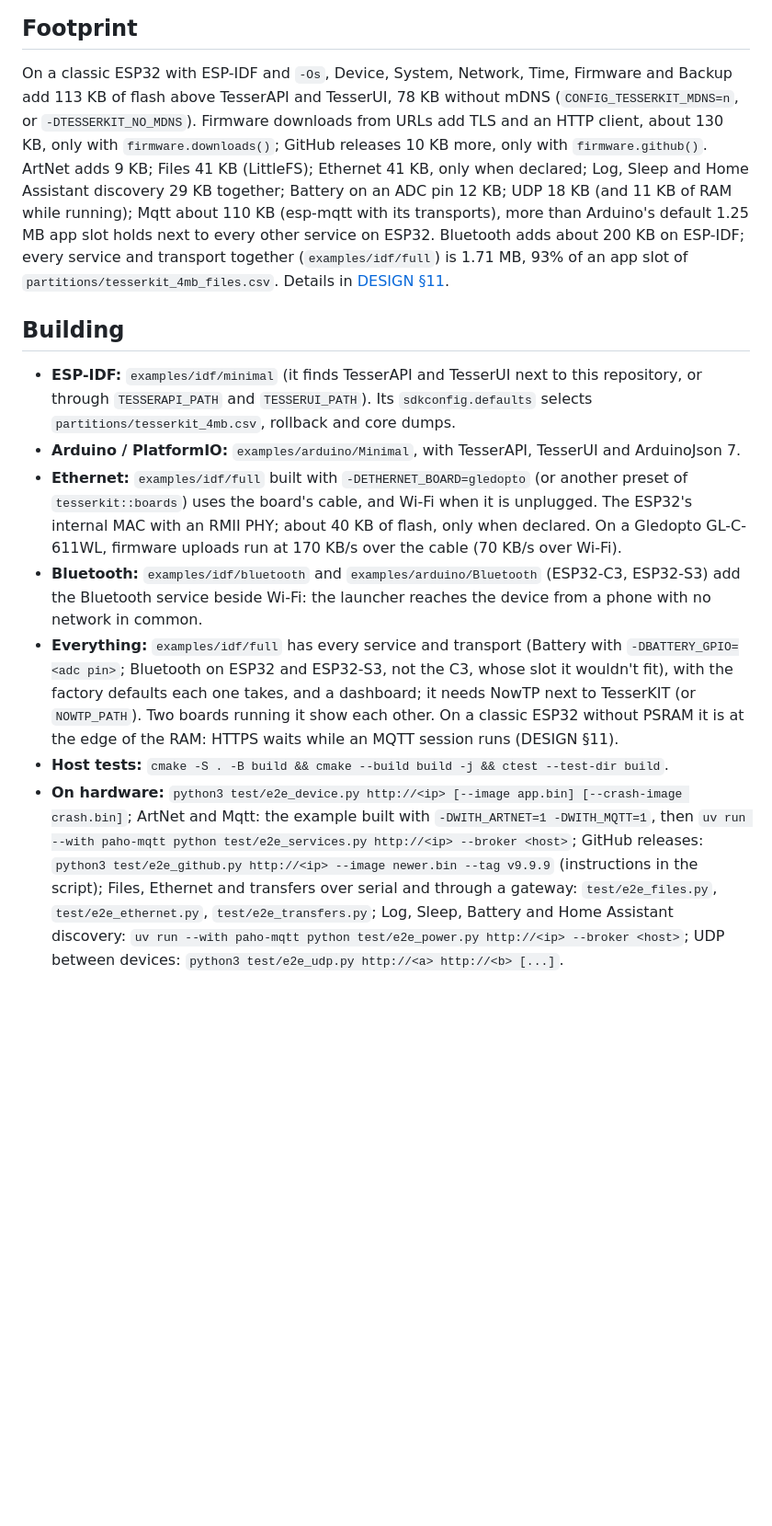
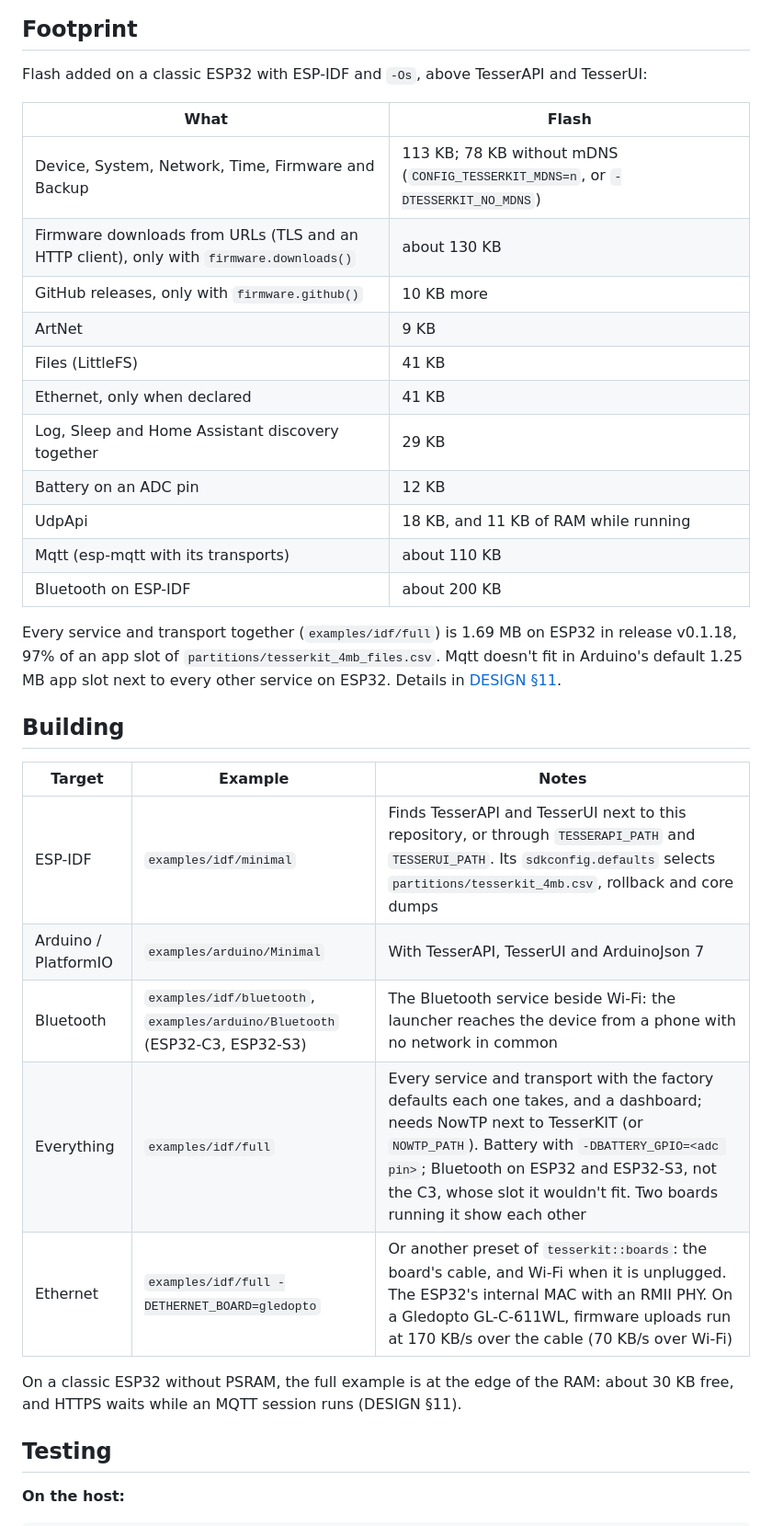
Before and after one commit to leokeba/TesserKIT, a Markdown page: README.md, the part around one of its changes. Shown at 92% size. Drawn GitHub-style; blank space fills up the shorter version.

```diff
--- a/README.md
+++ b/README.md
@@ -66,13 +92,36 @@ Without the Auth service, or until it holds an admin account, the device is open
 ## Footprint
 
-On a classic ESP32 with ESP-IDF and `-Os`, Device, System, Network, Time, Firmware and Backup add 113 KB of flash above TesserAPI and TesserUI, 78 KB without mDNS (`CONFIG_TESSERKIT_MDNS=n`, or `-DTESSERKIT_NO_MDNS`). Firmware downloads from URLs add TLS and an HTTP client, about 130 KB, only with `firmware.downloads()`; GitHub releases 10 KB more, only with `firmware.github()`. ArtNet adds 9 KB; Files 41 KB (LittleFS); Ethernet 41 KB, only when declared; Log, Sleep and Home Assistant discovery 29 KB together; Battery on an ADC pin 12 KB; UDP 18 KB (and 11 KB of RAM while running); Mqtt about 110 KB (esp-mqtt with its transports), more than Arduino's default 1.25 MB app slot holds next to every other service on ESP32. Bluetooth adds about 200 KB on ESP-IDF; every service and transport together (`examples/idf/full`) is 1.71 MB, 93% of an app slot of `partitions/tesserkit_4mb_files.csv`. Details in [DESIGN §11](docs/DESIGN.md#11-footprint).
+Flash added on a classic ESP32 with ESP-IDF and `-Os`, above TesserAPI and TesserUI:
+
+| What | Flash |
+|---|---|
+| Device, System, Network, Time, Firmware and Backup | 113 KB; 78 KB without mDNS (`CONFIG_TESSERKIT_MDNS=n`, or `-DTESSERKIT_NO_MDNS`) |
+| Firmware downloads from URLs (TLS and an HTTP client), only with `firmware.downloads()` | about 130 KB |
+| GitHub releases, only with `firmware.github()` | 10 KB more |
+| ArtNet | 9 KB |
+| Files (LittleFS) | 41 KB |
+| Ethernet, only when declared | 41 KB |
+| Log, Sleep and Home Assistant discovery together | 29 KB |
+| Battery on an ADC pin | 12 KB |
+| UdpApi | 18 KB, and 11 KB of RAM while running |
+| Mqtt (esp-mqtt with its transports) | about 110 KB |
+| Bluetooth on ESP-IDF | about 200 KB |
+
+Every service and transport together (`examples/idf/full`) is 1.69 MB on ESP32 in release v0.1.18, 97% of an app slot of `partitions/tesserkit_4mb_files.csv`. Mqtt doesn't fit in Arduino's default 1.25 MB app slot next to every other service on ESP32. Details in [DESIGN §11](docs/DESIGN.md#11-footprint).
 
 ## Building
 
-- **ESP-IDF:** `examples/idf/minimal` (it finds TesserAPI and TesserUI next to this repository, or through `TESSERAPI_PATH` and `TESSERUI_PATH`). Its `sdkconfig.defaults` selects `partitions/tesserkit_4mb.csv`, rollback and core dumps.
-- **Arduino / PlatformIO:** `examples/arduino/Minimal`, with TesserAPI, TesserUI and ArduinoJson 7.
-- **Ethernet:** `examples/idf/full` built with `-DETHERNET_BOARD=gledopto` (or another preset of `tesserkit::boards`) uses the board's cable, and Wi-Fi when it is unplugged. The ESP32's internal MAC with an RMII PHY; about 40 KB of flash, only when declared. On a Gledopto GL-C-611WL, firmware uploads run at 170 KB/s over the cable (70 KB/s over Wi-Fi).
-- **Bluetooth:** `examples/idf/bluetooth` and `examples/arduino/Bluetooth` (ESP32-C3, ESP32-S3) add the Bluetooth service beside Wi-Fi: the launcher reaches the device from a phone with no network in common.
-- **Everything:** `examples/idf/full` has every service and transport (Battery with `-DBATTERY_GPIO=<adc pin>`; Bluetooth on ESP32 and ESP32-S3, not the C3, whose slot it wouldn't fit), with the factory defaults each one takes, and a dashboard; it needs NowTP next to TesserKIT (or `NOWTP_PATH`). Two boards running it show each other. On a classic ESP32 without PSRAM it is at the edge of the RAM: HTTPS waits while an MQTT session runs (DESIGN §11).
-- **Host tests:** `cmake -S . -B build && cmake --build build -j && ctest --test-dir build`.
-- **On hardware:** `python3 test/e2e_device.py http://<ip> [--image app.bin] [--crash-image crash.bin]`; ArtNet and Mqtt: the example built with `-DWITH_ARTNET=1 -DWITH_MQTT=1`, then `uv run --with paho-mqtt python test/e2e_services.py http://<ip> --broker <host>`; GitHub releases: `python3 test/e2e_github.py http://<ip> --image newer.bin --tag v9.9.9` (instructions in the script); Files, Ethernet and transfers over serial and through a gateway: `test/e2e_files.py`, `test/e2e_ethernet.py`, `test/e2e_transfers.py`; Log, Sleep, Battery and Home Assistant discovery: `uv run --with paho-mqtt python test/e2e_power.py http://<ip> --broker <host>`; UDP between devices: `python3 test/e2e_udp.py http://<a> http://<b> [...]`.
+| Target | Example | Notes |
+|---|---|---|
+| ESP-IDF | `examples/idf/minimal` | Finds TesserAPI and TesserUI next to this repository, or through `TESSERAPI_PATH` and `TESSERUI_PATH`. Its `sdkconfig.defaults` selects `partitions/tesserkit_4mb.csv`, rollback and core dumps |
+| Arduino / PlatformIO | `examples/arduino/Minimal` | With TesserAPI, TesserUI and ArduinoJson 7 |
+| Bluetooth | `examples/idf/bluetooth`, `examples/arduino/Bluetooth` (ESP32-C3, ESP32-S3) | The Bluetooth service beside Wi-Fi: the launcher reaches the device from a phone with no network in common |
+| Everything | `examples/idf/full` | Every service and transport with the factory defaults each one takes, and a dashboard; needs NowTP next to TesserKIT (or `NOWTP_PATH`). Battery with `-DBATTERY_GPIO=<adc pin>`; Bluetooth on ESP32 and ESP32-S3, not the C3, whose slot it wouldn't fit. Two boards running it show each other |
+| Ethernet | `examples/idf/full -DETHERNET_BOARD=gledopto` | Or another preset of `tesserkit::boards`: the board's cable, and Wi-Fi when it is unplugged. The ESP32's internal MAC with an RMII PHY. On a Gledopto GL-C-611WL, firmware uploads run at 170 KB/s over the cable (70 KB/s over Wi-Fi) |
+
+On a classic ESP32 without PSRAM, the full example is at the edge of the RAM: about 30 KB free, and HTTPS waits while an MQTT session runs (DESIGN §11).
+
+## Testing
+
+**On the host:**
+
```
Also changed, not shown: other parts of README.md (+60 -18 lines), docs/images/launcher.png (added), docs/images/phone-network.png (added), docs/images/sequencer.png (added), docs/images/system-dark.png (added), docs/images/system-light.png (added).
